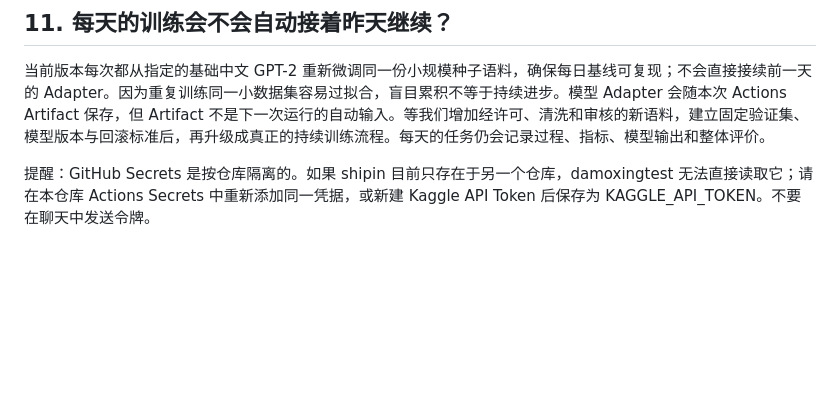
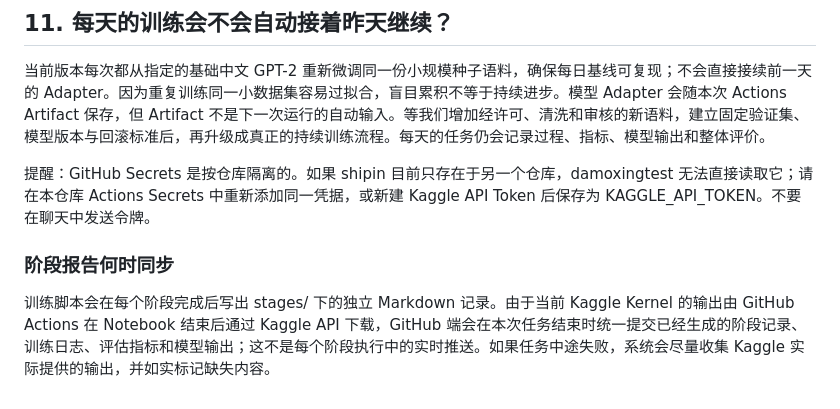
Before and after one commit to mjw3177109/damoxingtest, a Markdown page: 小白.md, the part around the change. Rendered like a GitHub page; blank space fills up the shorter version.

Commit message:
Document stage reports and Kaggle sync timing

```diff
--- a/小白.md
+++ b/小白.md
@@ -179,3 +179,7 @@ samples.json 会保存若干固定提示词下的生成结果。必须逐条检
 当前版本每次都从指定的基础中文 GPT-2 重新微调同一份小规模种子语料，确保每日基线可复现；不会直接接续前一天的 Adapter。因为重复训练同一小数据集容易过拟合，盲目累积不等于持续进步。模型 Adapter 会随本次 Actions Artifact 保存，但 Artifact 不是下一次运行的自动输入。等我们增加经许可、清洗和审核的新语料，建立固定验证集、模型版本与回滚标准后，再升级成真正的持续训练流程。每天的任务仍会记录过程、指标、模型输出和整体评价。
 
 提醒：GitHub Secrets 是按仓库隔离的。如果 shipin 目前只存在于另一个仓库，damoxingtest 无法直接读取它；请在本仓库 Actions Secrets 中重新添加同一凭据，或新建 Kaggle API Token 后保存为 KAGGLE_API_TOKEN。不要在聊天中发送令牌。
+
+### 阶段报告何时同步
+
+训练脚本会在每个阶段完成后写出 stages/ 下的独立 Markdown 记录。由于当前 Kaggle Kernel 的输出由 GitHub Actions 在 Notebook 结束后通过 Kaggle API 下载，GitHub 端会在本次任务结束时统一提交已经生成的阶段记录、训练日志、评估指标和模型输出；这不是每个阶段执行中的实时推送。如果任务中途失败，系统会尽量收集 Kaggle 实际提供的输出，并如实标记缺失内容。
```
